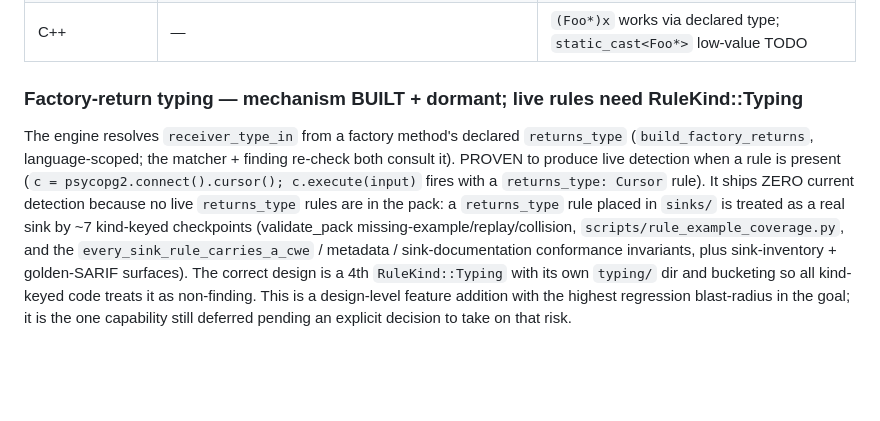
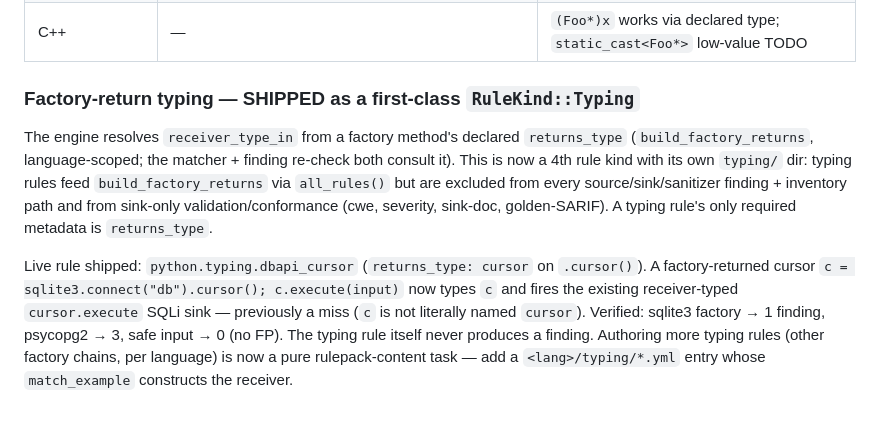
Before and after one commit to gromhacks/bonsai-ninja, a Markdown page: docs/PER_LANGUAGE_DETECTION_AUDIT.md, the part around the change. Rendered like a GitHub page; blank space fills up the shorter version.

Commit message:
docs: mark factory-return typing SHIPPED (RuleKind::Typing) in audit doc

```diff
--- a/docs/PER_LANGUAGE_DETECTION_AUDIT.md
+++ b/docs/PER_LANGUAGE_DETECTION_AUDIT.md
@@ -184,18 +184,20 @@ union; left undone — precision wins per the directive.
 | no (dynamic / scalar-only / tuple) | python `(T)x`=tuple, php casts scalar-only, JS/Ruby/Perl/Lua/Elixir/Erlang/Solidity dynamic | N/A — no class-cast to type; receiver typing there comes from constructor + factory-return inference |
 | C++ | — | `(Foo*)x` works via declared type; `static_cast<Foo*>` low-value TODO |
 
-### Factory-return typing — mechanism BUILT + dormant; live rules need RuleKind::Typing
+### Factory-return typing — SHIPPED as a first-class `RuleKind::Typing`
 The engine resolves `receiver_type_in` from a factory method's declared
 `returns_type` (`build_factory_returns`, language-scoped; the matcher + finding
-re-check both consult it). PROVEN to produce live detection when a rule is present
-(`c = psycopg2.connect().cursor(); c.execute(input)` fires with a
-`returns_type: Cursor` rule). It ships ZERO current detection because no live
-`returns_type` rules are in the pack: a `returns_type` rule placed in `sinks/` is
-treated as a real sink by ~7 kind-keyed checkpoints (validate_pack
-missing-example/replay/collision, `scripts/rule_example_coverage.py`, and the
-`every_sink_rule_carries_a_cwe` / metadata / sink-documentation conformance
-invariants, plus sink-inventory + golden-SARIF surfaces). The correct design is a
-4th `RuleKind::Typing` with its own `typing/` dir and bucketing so all kind-keyed
-code treats it as non-finding. This is a design-level feature addition with the
-highest regression blast-radius in the goal; it is the one capability still
-deferred pending an explicit decision to take on that risk.
+re-check both consult it). This is now a 4th rule kind with its own `typing/` dir:
+typing rules feed `build_factory_returns` via `all_rules()` but are excluded from
+every source/sink/sanitizer finding + inventory path and from sink-only
+validation/conformance (cwe, severity, sink-doc, golden-SARIF). A typing rule's
+only required metadata is `returns_type`.
+
+Live rule shipped: `python.typing.dbapi_cursor` (`returns_type: cursor` on
+`.cursor()`). A factory-returned cursor `c = sqlite3.connect("db").cursor();
+c.execute(input)` now types `c` and fires the existing receiver-typed
+`cursor.execute` SQLi sink — previously a miss (`c` is not literally named
+`cursor`). Verified: sqlite3 factory → 1 finding, psycopg2 → 3, safe input → 0
+(no FP). The typing rule itself never produces a finding. Authoring more typing
+rules (other factory chains, per language) is now a pure rulepack-content task —
+add a `<lang>/typing/*.yml` entry whose `match_example` constructs the receiver.
```
